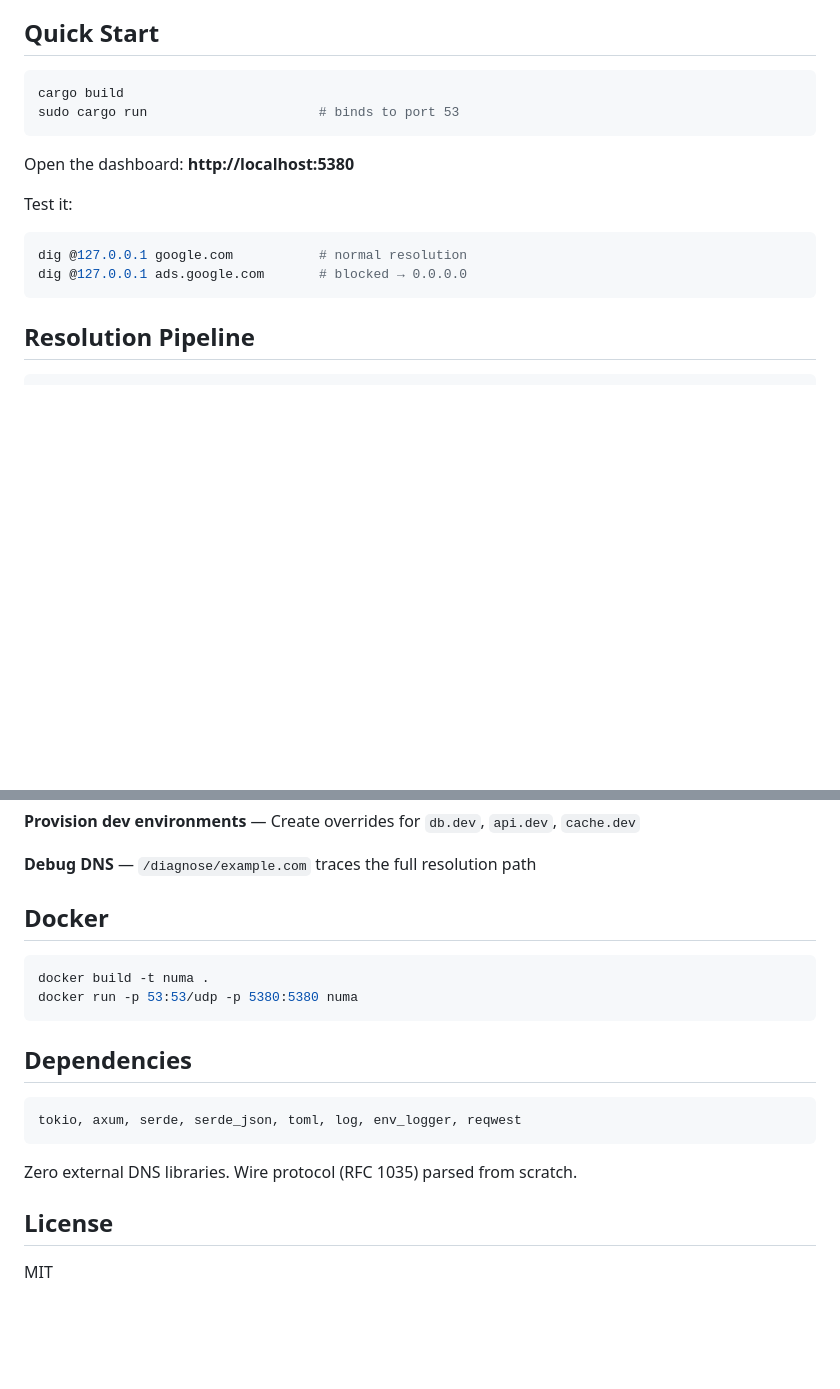
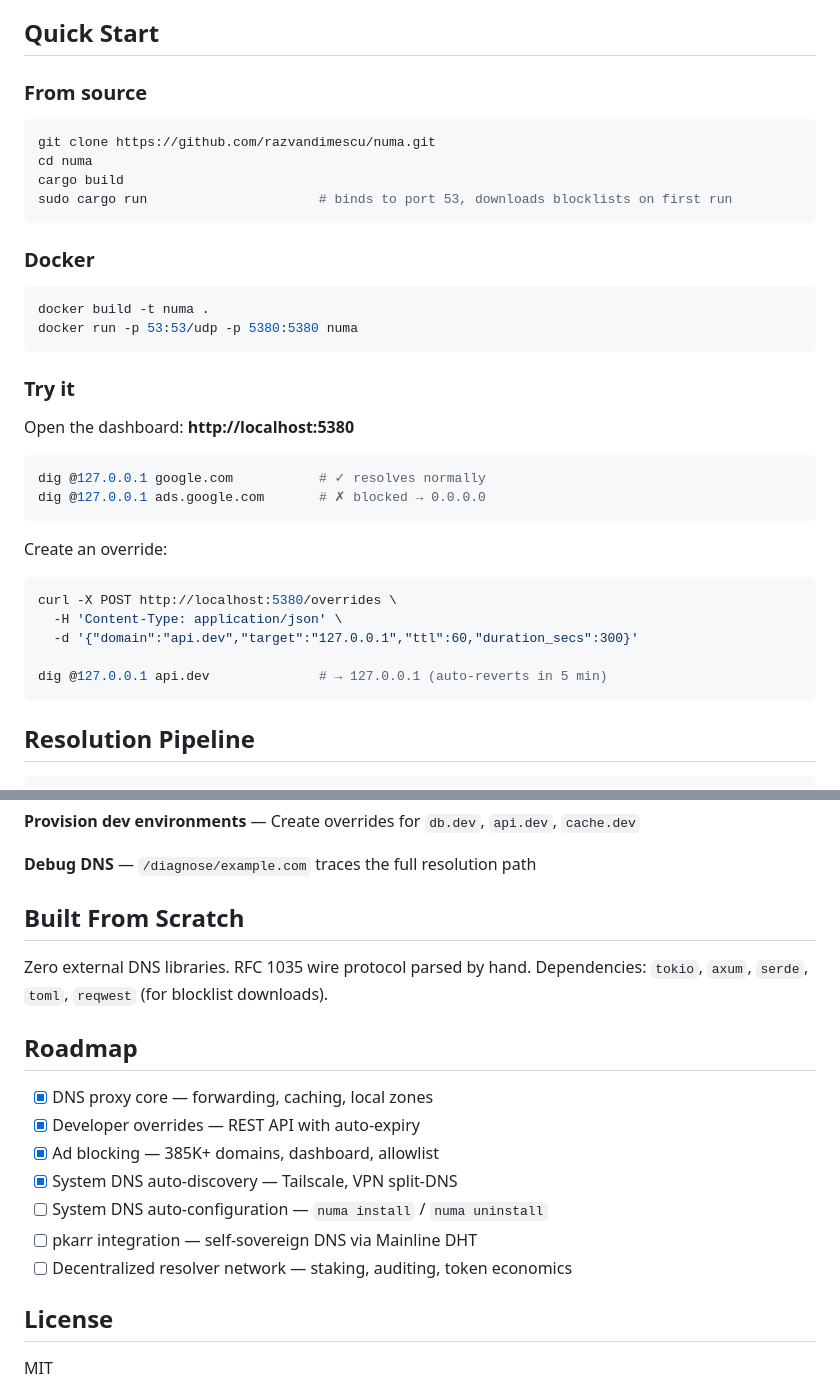
Before and after one commit to razvandimescu/numa, a Markdown page: README.md, 2 parts joined by grey strips. Rendered like a GitHub page; blank space fills up the shorter version.

Commit message:
improve README with copy-paste quick start and roadmap
Co-Authored-By: Claude Opus 4.6 <noreply@anthropic.com>

````diff
--- a/README.md
+++ b/README.md
@@ -14,17 +14,38 @@ Block ads and trackers. Override DNS for development. Cache for speed. A single
 
 ## Quick Start
 
+### From source
+
 ```bash
+git clone https://github.com/razvandimescu/numa.git
+cd numa
 cargo build
-sudo cargo run                      # binds to port 53
+sudo cargo run                      # binds to port 53, downloads blocklists on first run
 ```
+
+### Docker
+
+```bash
+docker build -t numa .
+docker run -p 53:53/udp -p 5380:5380 numa
+```
+
+### Try it
 
 Open the dashboard: **http://localhost:5380**
 
-Test it:
 ```bash
-dig @127.0.0.1 google.com           # normal resolution
-dig @127.0.0.1 ads.google.com       # blocked → 0.0.0.0
+dig @127.0.0.1 google.com           # ✓ resolves normally
+dig @127.0.0.1 ads.google.com       # ✗ blocked → 0.0.0.0
+```
+
+Create an override:
+```bash
+curl -X POST http://localhost:5380/overrides \
+  -H 'Content-Type: application/json' \
+  -d '{"domain":"api.dev","target":"127.0.0.1","ttl":60,"duration_secs":300}'
+
+dig @127.0.0.1 api.dev              # → 127.0.0.1 (auto-reverts in 5 min)
 ```
 
 ## Resolution Pipeline
@@ -133,20 +154,19 @@ REST API on port 5380 (18 endpoints):
 
 **Debug DNS** — `/diagnose/example.com` traces the full resolution path
 
-## Docker
+## Built From Scratch
 
-```bash
-docker build -t numa .
-docker run -p 53:53/udp -p 5380:5380 numa
-```
+Zero external DNS libraries. RFC 1035 wire protocol parsed by hand. Dependencies: `tokio`, `axum`, `serde`, `toml`, `reqwest` (for blocklist downloads).
 
-## Dependencies
+## Roadmap
 
-```
-tokio, axum, serde, serde_json, toml, log, env_logger, reqwest
-```
-
-Zero external DNS libraries. Wire protocol (RFC 1035) parsed from scratch.
+- [x] DNS proxy core — forwarding, caching, local zones
+- [x] Developer overrides — REST API with auto-expiry
+- [x] Ad blocking — 385K+ domains, dashboard, allowlist
+- [x] System DNS auto-discovery — Tailscale, VPN split-DNS
+- [ ] System DNS auto-configuration — `numa install` / `numa uninstall`
+- [ ] pkarr integration — self-sovereign DNS via Mainline DHT
+- [ ] Decentralized resolver network — staking, auditing, token economics
 
 ## License
 
````
